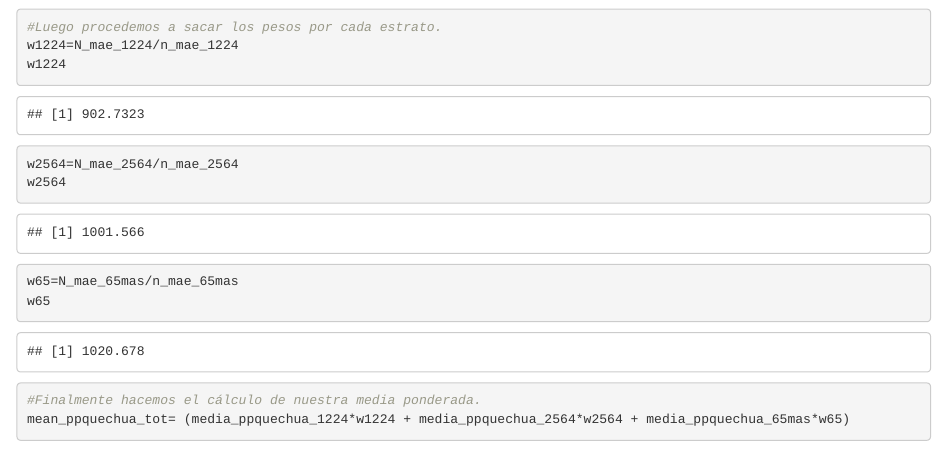
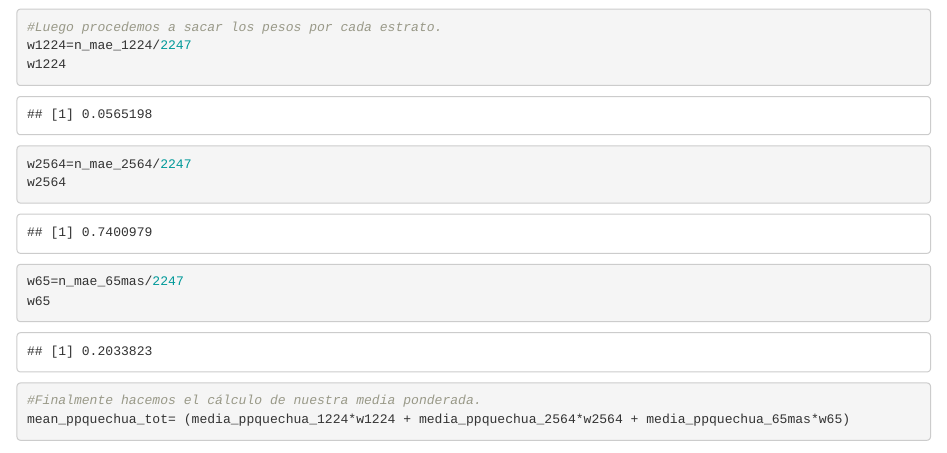
Before and after one commit to AdrianaMosqueira/BDA_Tarea1, an R Markdown document (Tarea Adriana_Andrésv2.Rmd): the page in a window 1100 px wide, from 12510 px down. Rendered offline with R 4.5, knitr and Pandoc, with nearby package versions; some code elsewhere in the file could not run offline.

Commit message:
Update Tarea Adriana_Andrésv2.Rmd
4.3

````diff
--- a/Tarea Adriana_Andrésv2.Rmd
+++ b/Tarea Adriana_Andrésv2.Rmd
@@ -365,13 +365,13 @@ media_ppquechua_65mas
 ```
 ```{r}
 #Luego procedemos a sacar los pesos por cada estrato.
-w1224=N_mae_1224/n_mae_1224
+w1224=n_mae_1224/2247
 w1224
 
-w2564=N_mae_2564/n_mae_2564
+w2564=n_mae_2564/2247
 w2564
 
-w65=N_mae_65mas/n_mae_65mas
+w65=n_mae_65mas/2247
 w65
 ```
 
````
